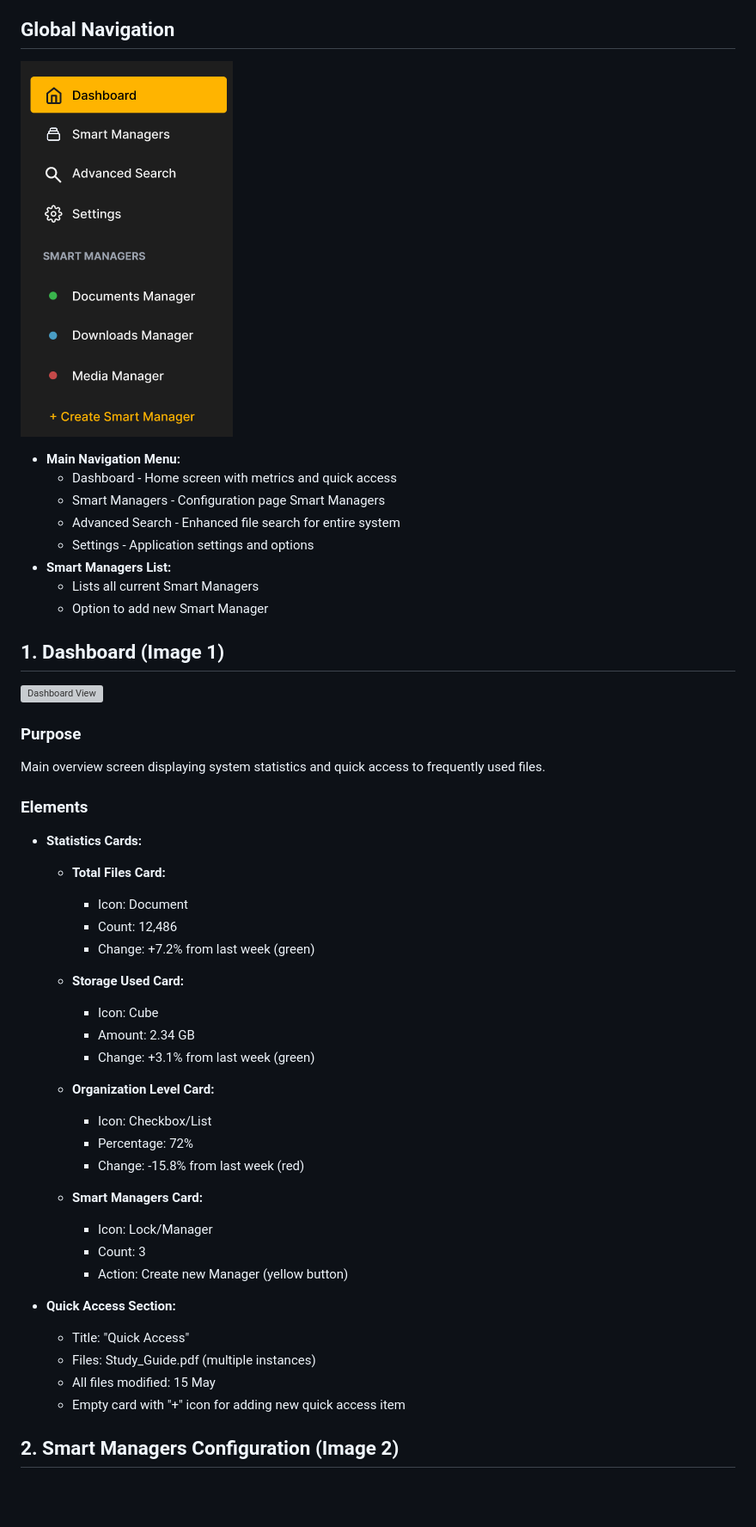
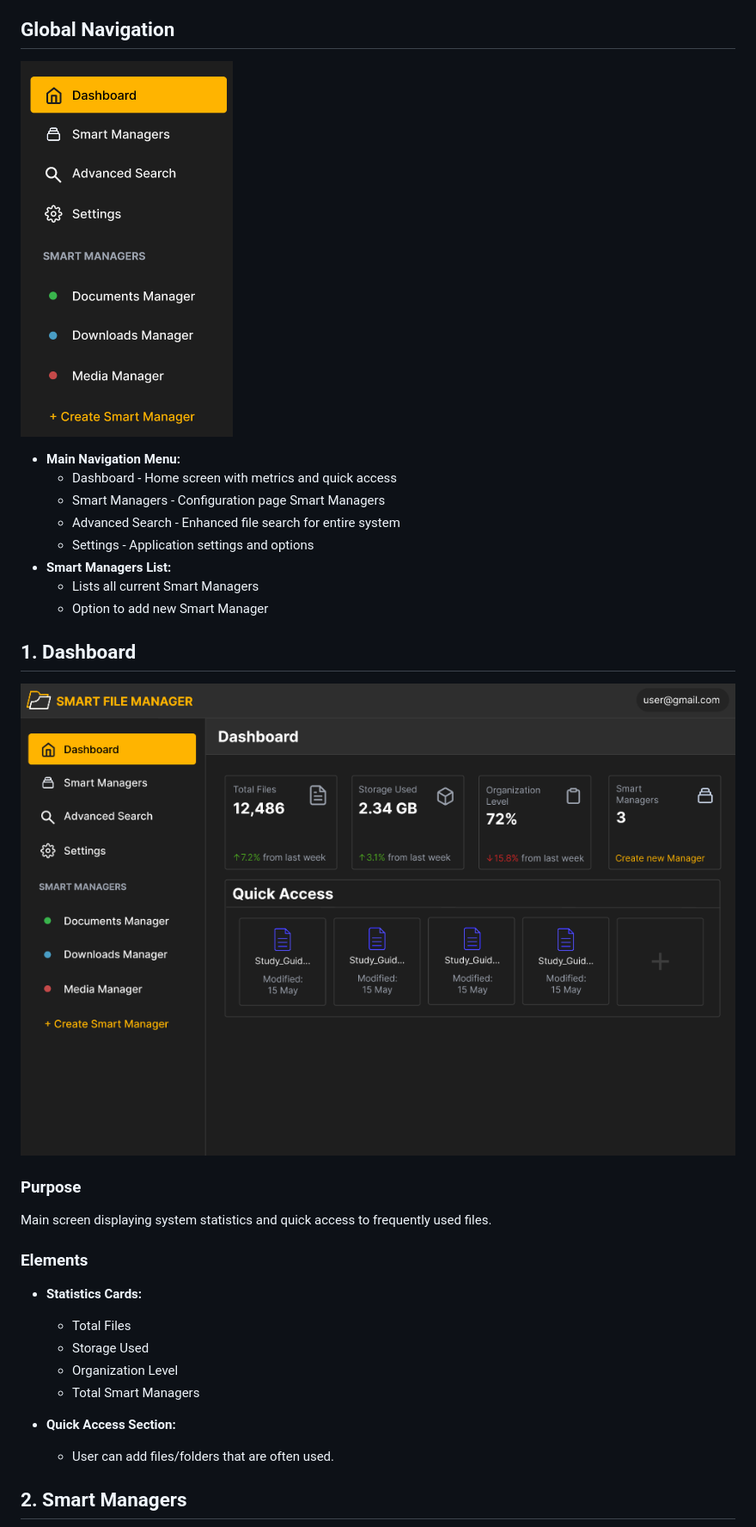
Before and after one commit to COS301-SE-2025/Smart-File-Manager, a Markdown page: Documentation/wireframe.md, the part around the change printed below. Shown: that part at 86% size. Drawn GitHub-style; pictures changed too: Documentation/assets/wireframeAssets/wireframe_dashboard.png (added); blank space fills up the shorter version; grey boxes are pictures that could not be loaded.

Commit message:
Updated folder structure for wireframe docs and added dashboard and managers section

```diff
--- a/Documentation/wireframe.md
+++ b/Documentation/wireframe.md
@@ -6,7 +6,7 @@ This document provides a wireframe description of the Smart File Manager (SFM) a
 
 ## Global Navigation
 
-![Sidebar Navigation](assets/wireframe_main_navigation.png)
+![Sidebar Navigation](assets/wireframeAssets/wireframe_main_navigation.png)
 
 - **Main Navigation Menu:**
   - Dashboard - Home screen with metrics and quick access
@@ -17,46 +17,25 @@ This document provides a wireframe description of the Smart File Manager (SFM) a
   - Lists all current Smart Managers
   - Option to add new Smart Manager
 
-## 1. Dashboard (Image 1)
+## 1. Dashboard
 
-![Dashboard View](images/dashboard.png)
+![Dashboard View](assets/wireframeAssets/wireframe_dashboard.png)
 
 ### Purpose
 
-Main overview screen displaying system statistics and quick access to frequently used files.
+Main screen displaying system statistics and quick access to frequently used files.
 
 ### Elements
 
 - **Statistics Cards:**
 
-  - **Total Files Card:**
-
-    - Icon: Document
-    - Count: 12,486
-    - Change: +7.2% from last week (green)
-
-  - **Storage Used Card:**
-
-    - Icon: Cube
-    - Amount: 2.34 GB
-    - Change: +3.1% from last week (green)
-
-  - **Organization Level Card:**
-
-    - Icon: Checkbox/List
-    - Percentage: 72%
-    - Change: -15.8% from last week (red)
-
-  - **Smart Managers Card:**
-    - Icon: Lock/Manager
-    - Count: 3
-    - Action: Create new Manager (yellow button)
+  - Total Files
+  - Storage Used
+  - Organization Level
+  - Total Smart Managers
 
 - **Quick Access Section:**
-  - Title: "Quick Access"
-  - Files: Study_Guide.pdf (multiple instances)
-  - All files modified: 15 May
-  - Empty card with "+" icon for adding new quick access item
+  - User can add files/folders that are often used.
 
-## 2. Smart Managers Configuration (Image 2)
+## 2. Smart Managers
 
```
Also changed, not shown: other parts of Documentation/wireframe.md (+10 -17 lines), Documentation/assets/wireframeAssets/wireframe_main_navigation.png (renamed from Documentation/assets/wireframe_main_navigation.png), Documentation/assets/wireframeAssets/wireframe_smart_managers.png (added).
